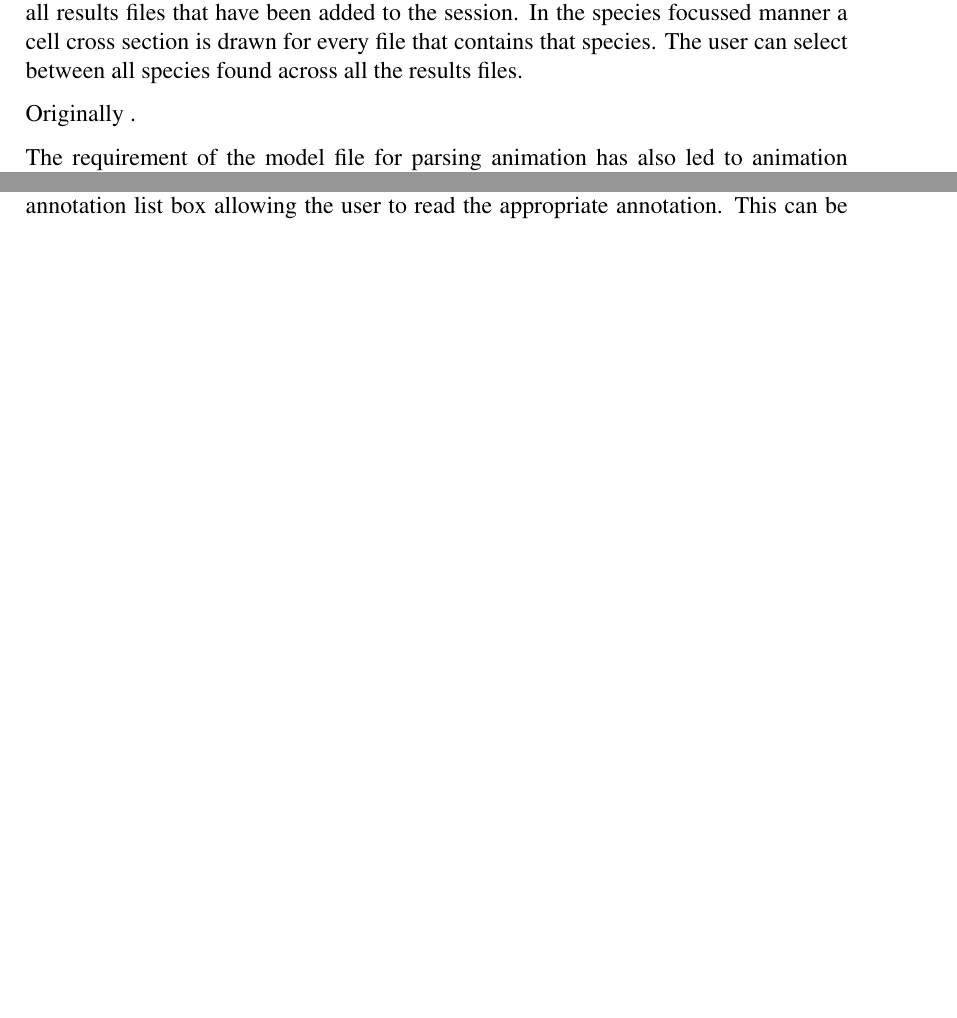
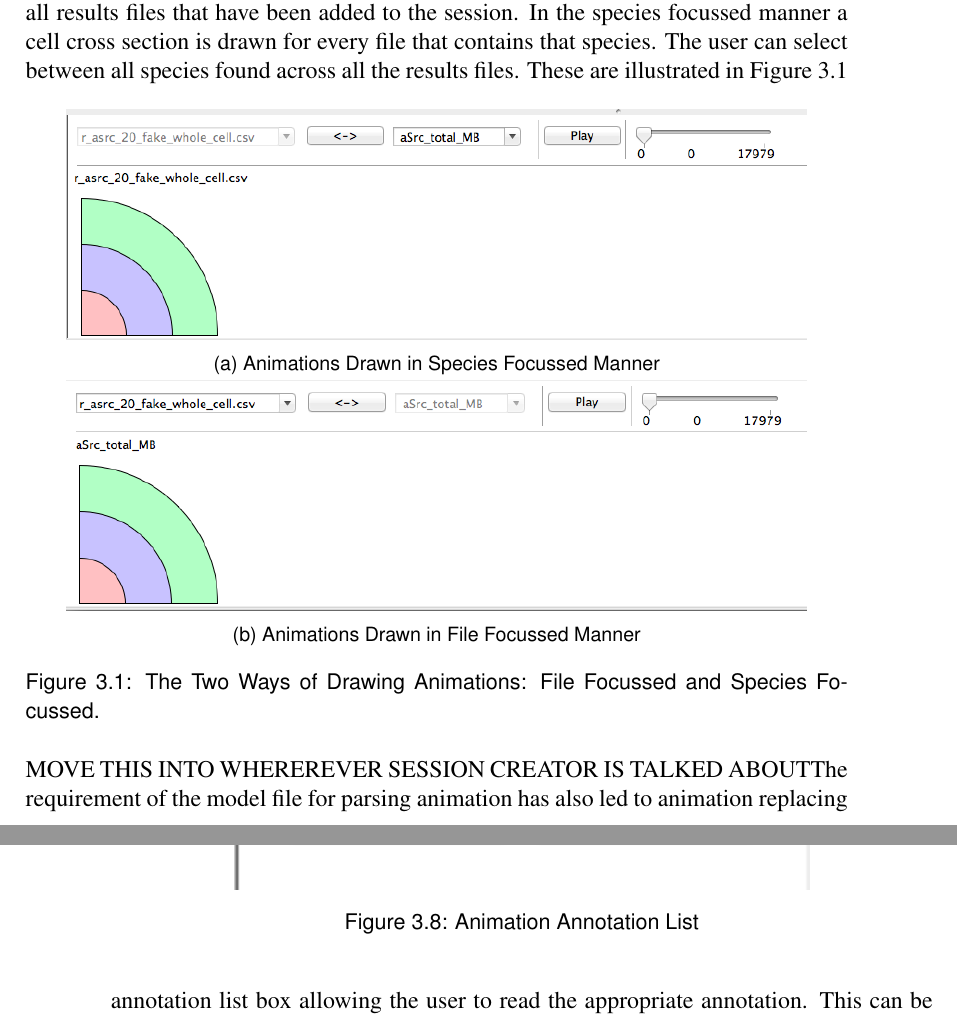
Before and after one commit to jkhulme/mpp2, a LaTeX thesis (mpp2.tex, which reads work.tex): two parts of pages 16 and 22 of 37 before the commit and two parts of pages 16 and 23 of 37 after it, joined at a grey line, cut so that both start at the same text, the shorter picture padded with empty space. Compiled offline with pdfLaTeX.

Commit message:
finished with animation for the moment.  Moving on to plot query stuff

```diff
--- a/work.tex
+++ b/work.tex
@@ -23,11 +23,29 @@ The user has can control the time through the time slider.  When the time slider
 
 A nice \ac{UX} feature that has been added a line to the main graph panel that indicates the current time.  When the animation is running the line moves along the graph.  This again helps the user build a correspondence between the two visualisation types.
 
-The user is also given control over what is displayed.  The cell segments can be drawn in a file focussed manner or a species focussed manner.  In the file focussed manner a cell cross section is drawn for every species in that file.  The user can switch between all results files that have been added to the session.  In the species focussed manner a cell cross section is drawn for every file that contains that species.  The user can select between all species found across all the results files.
+The user is also given control over what is displayed.  The cell segments can be drawn in a file focussed manner or a species focussed manner.  In the file focussed manner a cell cross section is drawn for every species in that file.  The user can switch between all results files that have been added to the session.  In the species focussed manner a cell cross section is drawn for every file that contains that species.  The user can select between all species found across all the results files.  These are illustrated in Figure~\ref{fig:species_file_focussed}
 
-Originally .
+\begin{figure}[h!]
+    \centering
+    \begin{subfigure}[b]{0.9\textwidth}
+        \centering
+        \includegraphics[width=\textwidth]{images/species_focussed.png}
+        \caption{Animations Drawn in Species Focussed Manner}
+        \label{fig:species_focussed}
+    \end{subfigure}
 
-The requirement of the model file for parsing animation has also led to animation replacing the previous model visualisation.  In the set up phase after the the model and the species have been parsed the user is presented with a cell segment, similar to what is seen in the animation panel.  The cell segment is split into different regions, one for each region of the cell.  These segments are then coloured if the selected species is present in them.  The user can select between all species in the selected results files.  This has a number of benefits.  First, they can sanity check that they have matching results and model files.  Second, they can see how the model is structured.
+    \begin{subfigure}[b]{0.9\textwidth}
+        \centering
+        \includegraphics[width=\textwidth]{images/file_focussed.png}
+        \caption{Animations Drawn in File Focussed Manner}
+        \label{fig:file_focussed}
+    \end{subfigure}
+    \caption{The Two Ways of Drawing Animations:  File Focussed and Species Focussed.}
+    \label{fig:species_file_focussed}
+\end{figure}
+
+
+MOVE THIS INTO WHEREREVER SESSION CREATOR IS TALKED ABOUTThe requirement of the model file for parsing animation has also led to animation replacing the previous model visualisation.  In the set up phase after the the model and the species have been parsed the user is presented with a cell segment, similar to what is seen in the animation panel.  The cell segment is split into different regions, one for each region of the cell.  These segments are then coloured if the selected species is present in them.  The user can select between all species in the selected results files.  This has a number of benefits.  First, they can sanity check that they have matching results and model files.  Second, they can see how the model is structured.
 
 MOVE THIS INTO WHEREREVER SESSION CREATOR IS TALKED ABOUT To make setting up the animation user friendly to control required the model file so that the location hierarchy could be parsed.  Before this there was an awkward system where the user had to input where in the cell a species is.  This was time consuming, awkward and quite brittle.  At the time it assumed that there would be three compartments in the species, which is a terrible assumption to make.
 
```
Also changed, not shown: images/file_focussed.png (added), images/species_focussed.png (added), mpp2.pdf.
